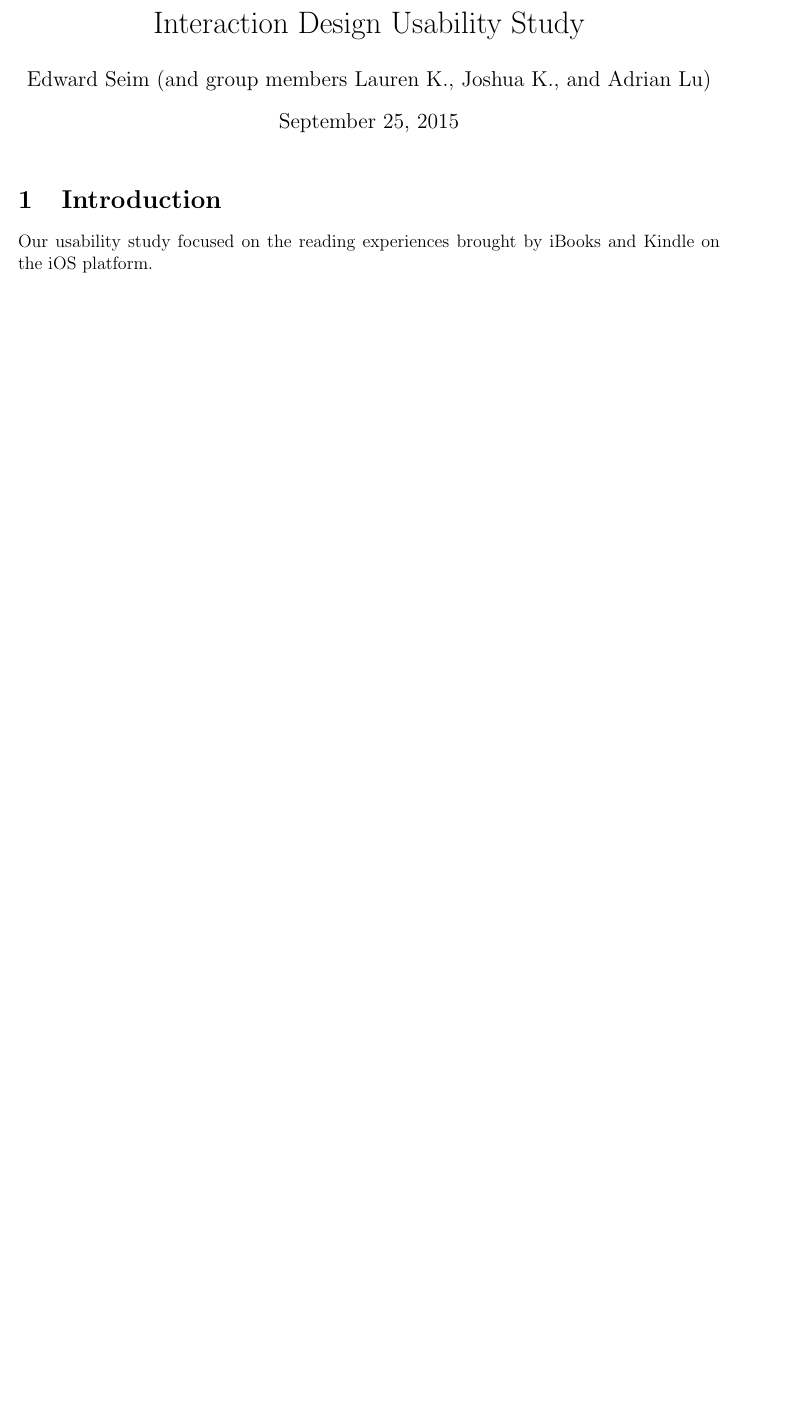
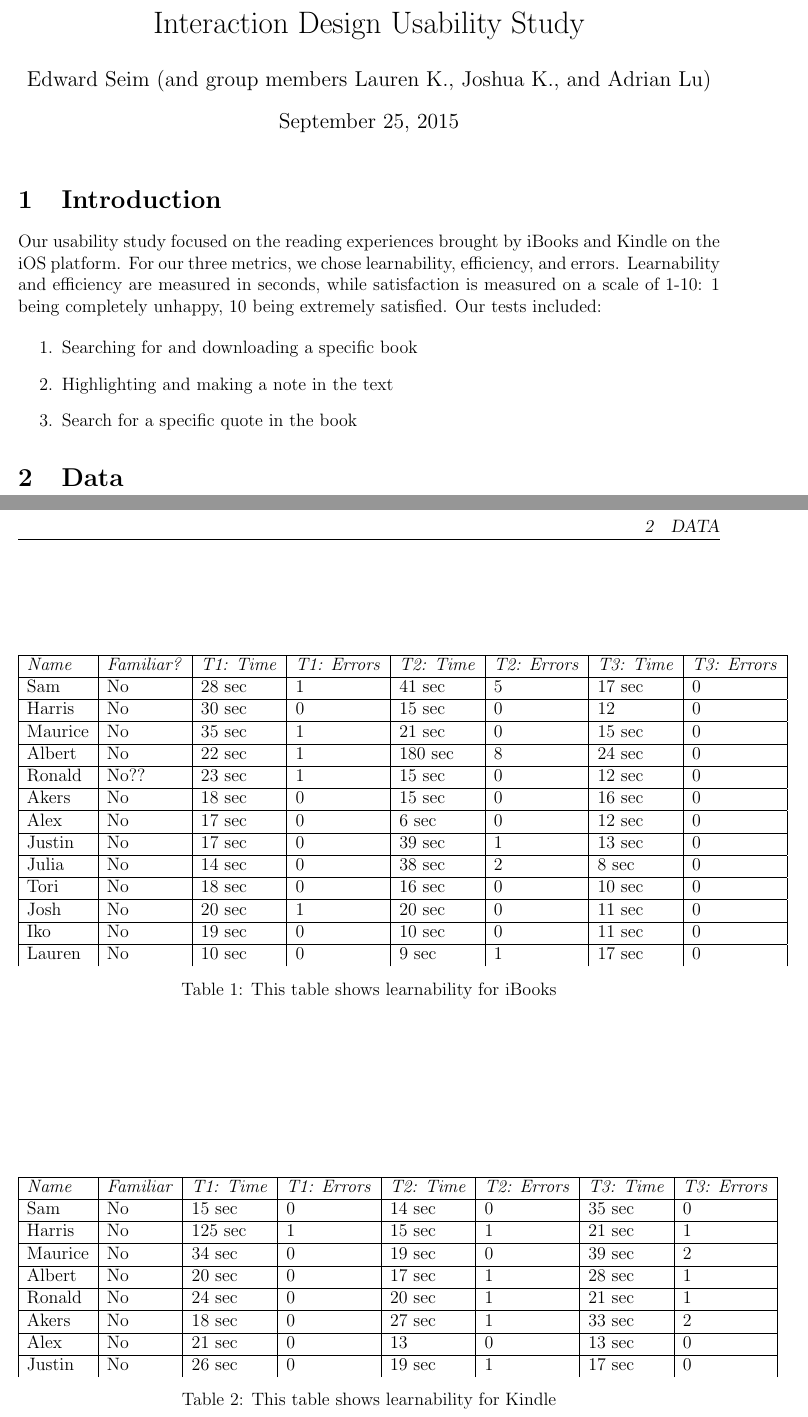
Before and after one commit to SirSeim/cmsi370, a LaTeX document (usability-study/main.tex): part of the page before the commit and two parts of pages 1 and 2 of 2 after it, the two joined at a grey line, cut so that both start at the same text, the shorter picture padded with empty space. Compiled offline with pdfLaTeX.

Commit message:
Data table progression

```diff
--- a/usability-study/main.tex
+++ b/usability-study/main.tex
@@ -34,6 +34,78 @@
     \label{Introduction}
 
     Our usability study focused on the reading experiences brought by iBooks and Kindle on the iOS platform.
+    For our three metrics, we chose learnability, efficiency, and errors. Learnability and efficiency are measured in seconds, while satisfaction is measured on a scale of 1-10: 1 being completely unhappy, 10 being extremely satisfied. Our tests included:
+
+    \begin{enumerate}
+        \item Searching for and downloading a specific book
+        \item Highlighting and making a note in the text
+        \item Search for a specific quote in the book
+    \end{enumerate}
+
+    \section{Data}
+    \label{Data}
+
+    \begin{table}
+        \centering
+        \begin{tabular}{|l|l|l|l|l|l|l|l|}
+            \hline
+            \emph{Name} & \emph{Familiar?} & \emph{T1: Time} & \emph{T1: Errors} & \emph{T2: Time} & \emph{T2: Errors} & \emph{T3: Time} & \emph{T3: Errors} \\
+            \hline
+            Sam & No & 28 sec & 1 & 41 sec & 5 & 17 sec & 0 \\
+            \hline
+            Harris & No & 30 sec & 0 & 15 sec & 0 & 12 & 0 \\
+            \hline
+            Maurice & No & 35 sec & 1 & 21 sec & 0 & 15 sec & 0 \\
+            \hline
+            Albert & No & 22 sec & 1 & 180 sec & 8 & 24 sec & 0 \\
+            \hline
+            Ronald & No?? & 23 sec & 1 & 15 sec & 0 & 12 sec & 0 \\
+            \hline
+            Akers & No & 18 sec & 0 & 15 sec & 0 & 16 sec & 0 \\
+            \hline
+            Alex & No & 17 sec & 0 & 6 sec & 0 & 12 sec & 0 \\
+            \hline
+            Justin & No & 17 sec & 0 & 39 sec & 1 & 13 sec & 0 \\
+            \hline
+            Julia & No & 14 sec & 0 & 38 sec & 2 & 8 sec & 0 \\
+            \hline
+            Tori & No & 18 sec & 0 & 16 sec & 0 & 10 sec & 0 \\
+            \hline
+            Josh & No & 20 sec & 1 & 20 sec & 0 & 11 sec & 0 \\
+            \hline
+            Iko & No & 19 sec & 0 & 10 sec & 0 & 11 sec & 0 \\
+            \hline
+            Lauren & No & 10 sec & 0 & 9 sec & 1 & 17 sec & 0 \\
+        \end{tabular}
+        \caption{This table shows learnability for iBooks}
+    \end{table}
+
+    \begin{table}
+        \centering
+        \begin{tabular}{|l|l|l|l|l|l|l|l|}
+            \hline
+            \emph{Name} & \emph{Familiar} & \emph{T1: Time} & \emph{T1: Errors} & \emph{T2: Time} & \emph{T2: Errors} & \emph{T3: Time} & \emph{T3: Errors} \\
+            \hline
+            Sam & No & 15 sec & 0 & 14 sec & 0 & 35 sec & 0 \\
+            \hline
+            Harris & No & 125 sec & 1 & 15 sec & 1 & 21 sec & 1 \\
+            \hline
+            Maurice & No & 34 sec & 0 & 19 sec & 0 & 39 sec & 2 \\
+            \hline
+            Albert & No & 20 sec & 0 & 17 sec & 1 & 28 sec & 1 \\
+            \hline
+            Ronald & No & 24 sec & 0 & 20 sec & 1 & 21 sec & 1 \\
+            \hline
+            Akers & No & 18 sec & 0 & 27 sec & 1 & 33 sec & 2 \\
+            \hline
+            Alex & No & 21 sec & 0 & 13 & 0 & 13 sec & 0 \\
+            \hline
+            Justin & No & 26 sec & 0 & 19 sec & 1 & 17 sec & 0 \\
+        \end{tabular}
+        \caption{This table shows learnability for Kindle}
+    \end{table}
+
+
 \end{document}
 
 
```
